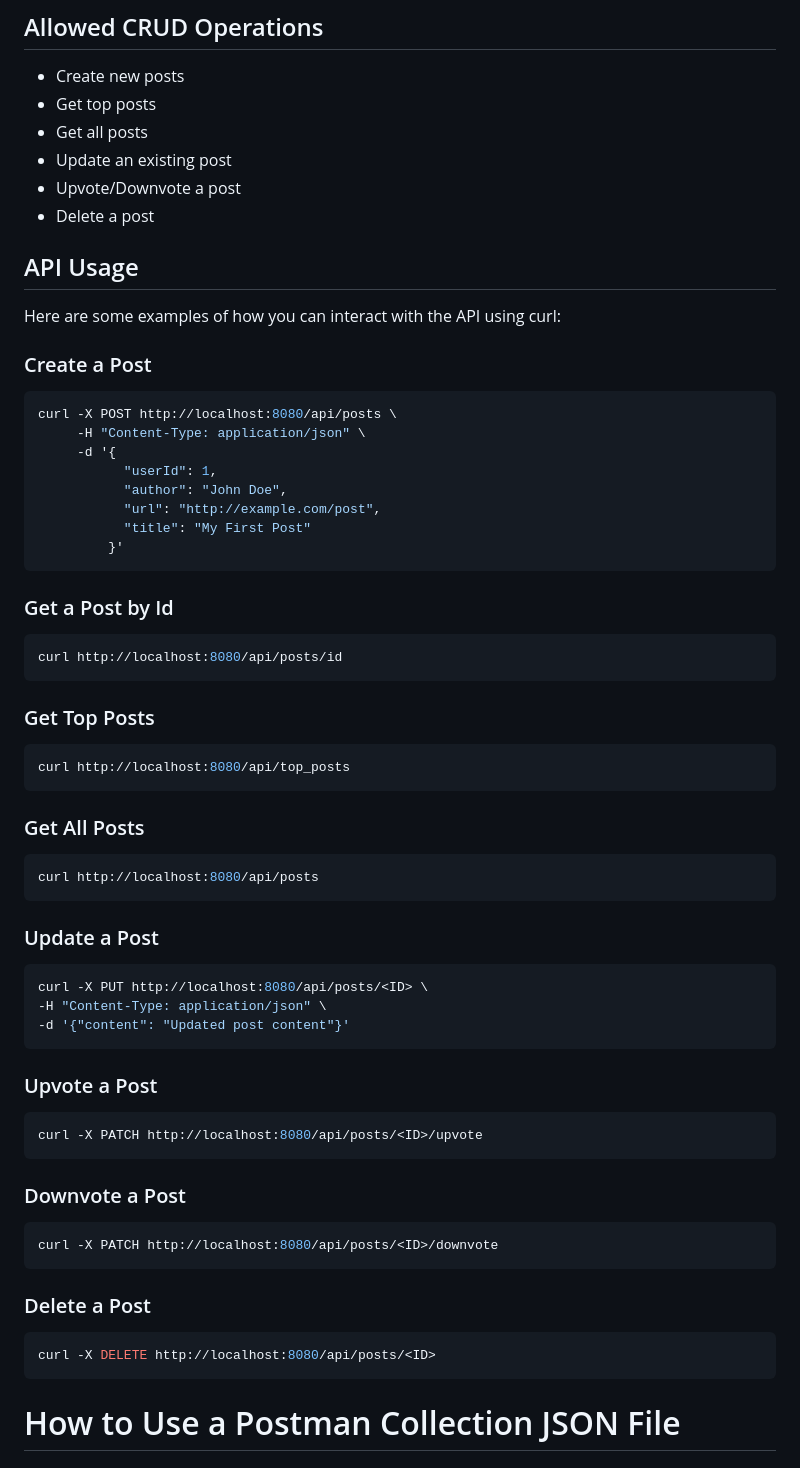
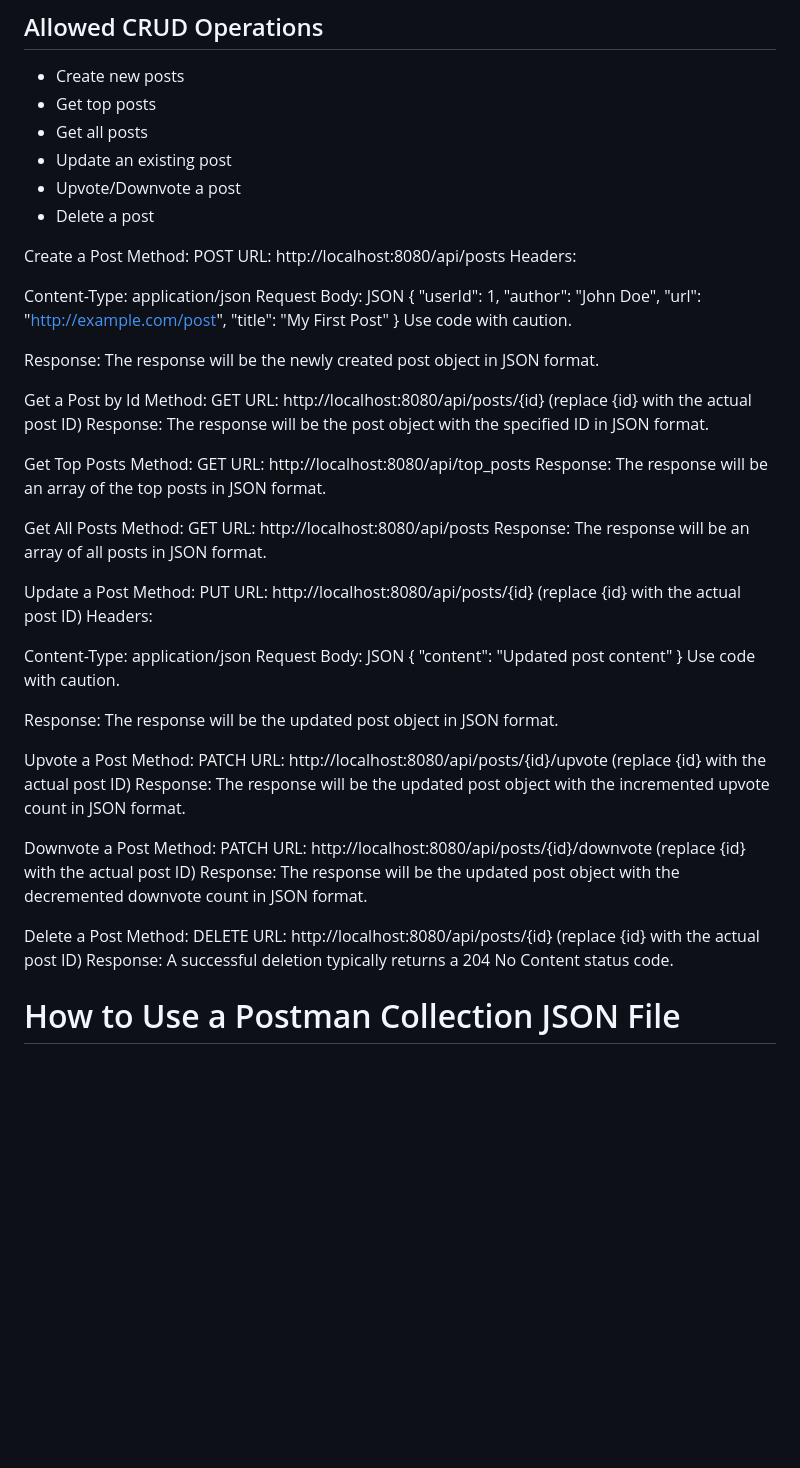
Before and after one commit to WildandArt/HackerNewsAPI, a Markdown page: README.md, the part around the change. GitHub-like rendering; blank space fills up the shorter version.

Commit message:
curl into postman examples

````diff
--- a/README.md
+++ b/README.md
@@ -270,7 +270,7 @@ spring.datasource.url=jdbc:postgresql://localhost:5432/mytestdatabase
 - Delete a post
 
 
-## API Usage
+<!-- ## API Usage
 
 Here are some examples of how you can interact with the API using curl:
 
@@ -327,7 +327,68 @@ curl -X PATCH http://localhost:8080/api/posts/<ID>/downvote
 
 ```bash
 curl -X DELETE http://localhost:8080/api/posts/<ID>
-```
+``` -->
+
+Create a Post
+Method: POST
+URL: http://localhost:8080/api/posts
+Headers:
+
+Content-Type: application/json Request Body:
+JSON
+{
+  "userId": 1,
+  "author": "John Doe",
+  "url": "http://example.com/post",
+  "title": "My First Post"
+}
+Use code with caution.
+
+Response: The response will be the newly created post object in JSON format.
+
+Get a Post by Id
+Method: GET
+URL: http://localhost:8080/api/posts/{id} (replace {id} with the actual post ID)
+Response: The response will be the post object with the specified ID in JSON format.
+
+Get Top Posts
+Method: GET
+URL: http://localhost:8080/api/top_posts
+Response: The response will be an array of the top posts in JSON format.
+
+Get All Posts
+Method: GET
+URL: http://localhost:8080/api/posts
+Response: The response will be an array of all posts in JSON format.
+
+Update a Post
+Method: PUT
+URL: http://localhost:8080/api/posts/{id} (replace {id} with the actual post ID)
+Headers:
+
+Content-Type: application/json Request Body:
+JSON
+{
+  "content": "Updated post content"
+}
+Use code with caution.
+
+Response: The response will be the updated post object in JSON format.
+
+Upvote a Post
+Method: PATCH
+URL: http://localhost:8080/api/posts/{id}/upvote (replace {id} with the actual post ID)
+Response: The response will be the updated post object with the incremented upvote count in JSON format.
+
+Downvote a Post
+Method: PATCH
+URL: http://localhost:8080/api/posts/{id}/downvote (replace {id} with the actual post ID)
+Response: The response will be the updated post object with the decremented downvote count in JSON format.
+
+Delete a Post
+Method: DELETE
+URL: http://localhost:8080/api/posts/{id} (replace {id} with the actual post ID)
+Response: A successful deletion typically returns a 204 No Content status code.
 
 # How to Use a Postman Collection JSON File
 
````
